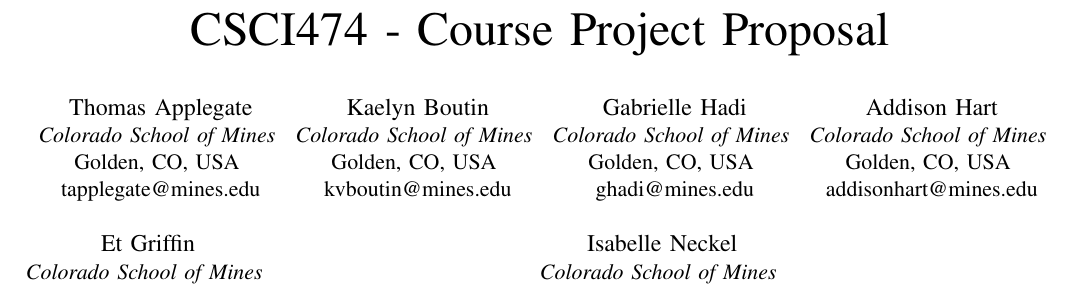
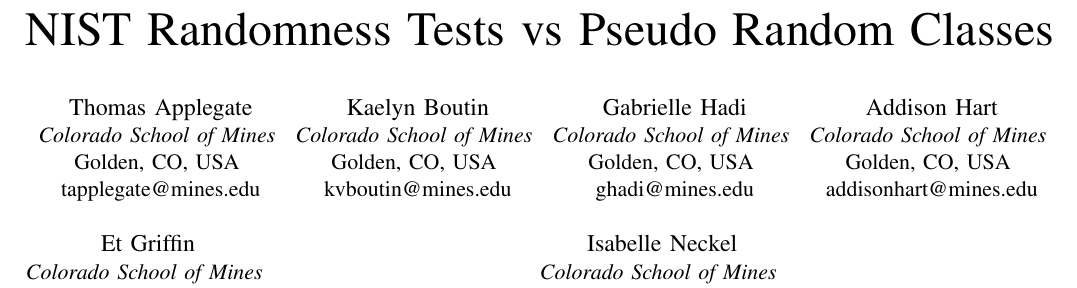
Before and after one commit to Thomas-Applegate/CSCI474-CourseProject, a LaTeX paper (report/report.tex): part of page 1 of 5, cut at the place of the change. Compiled offline with pdfLaTeX.

Commit message:
fix title

```diff
--- a/report/report.tex
+++ b/report/report.tex
@@ -29,7 +29,7 @@
 
 \begin{document}
 
-\title{CSCI474 - Course Project Proposal}
+\title{NIST Randomness Tests vs Pseudo Random Classes}
 
 \author{\IEEEauthorblockN{Thomas Applegate}
 \IEEEauthorblockA{\textit{Colorado School of Mines} \\
```
Also changed, not shown: report/report.pdf.
